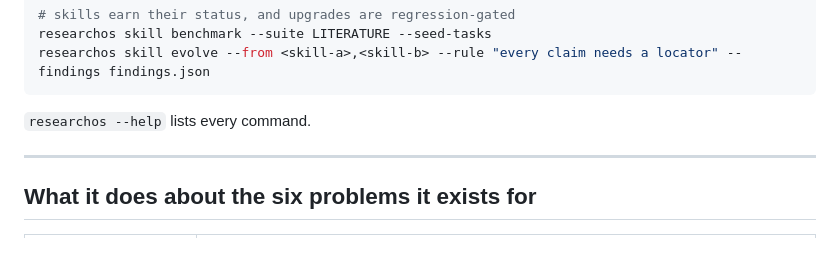
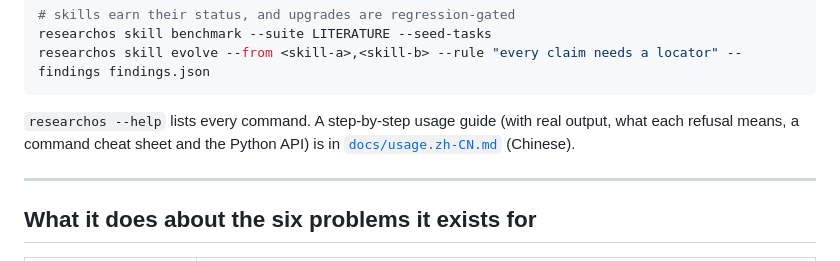
Before and after one commit to JayCRL/ResearchOS, a Markdown page: README.md, the part around the change. Drawn GitHub-style.

````diff
--- a/README.md
+++ b/README.md
@@ -58,7 +58,8 @@ researchos skill benchmark --suite LITERATURE --seed-tasks
 researchos skill evolve --from <skill-a>,<skill-b> --rule "every claim needs a locator" --findings findings.json
 ```
 
-`researchos --help` lists every command.
+`researchos --help` lists every command. A step-by-step usage guide (with real output, what each refusal
+means, a command cheat sheet and the Python API) is in [`docs/usage.zh-CN.md`](docs/usage.zh-CN.md) (Chinese).
 
 ---
 
````
Also changed, not shown: README.zh-CN.md (+1 -1 lines), docs/usage.zh-CN.md (added, +438 -0 lines).
